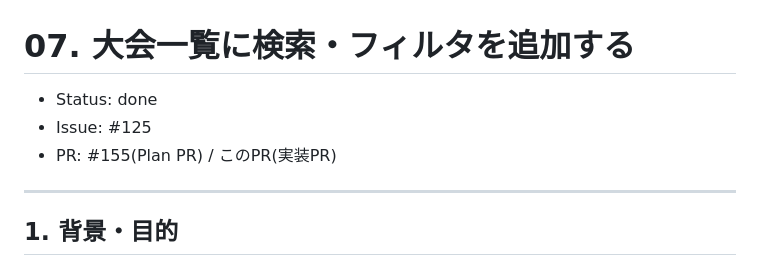
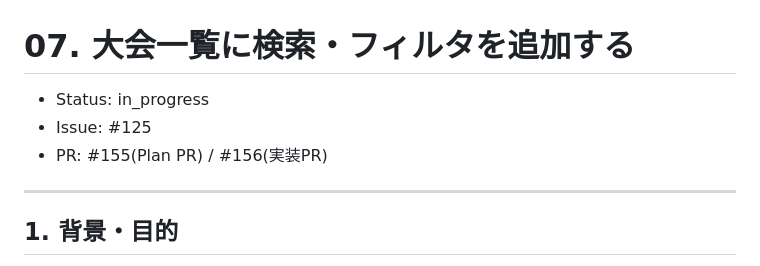
Before and after one commit to ebichan88/swiss-stage, a Markdown page: .claude/07_plans/07_tournament_list_search_filter.md, the part around the change. Drawn GitHub-style.

Commit message:
docs: Plan PRのStatusをin_progressに更新しPR番号を記録する
Co-Authored-By: Claude <noreply@anthropic.com>

```diff
--- a/.claude/07_plans/07_tournament_list_search_filter.md
+++ b/.claude/07_plans/07_tournament_list_search_filter.md
@@ -1,8 +1,8 @@
 # 07. 大会一覧に検索・フィルタを追加する
 
-- Status: done
+- Status: in_progress
 - Issue: #125
-- PR: #155(Plan PR) / このPR(実装PR)
+- PR: #155(Plan PR) / #156(実装PR)
 
 ---
 
```
